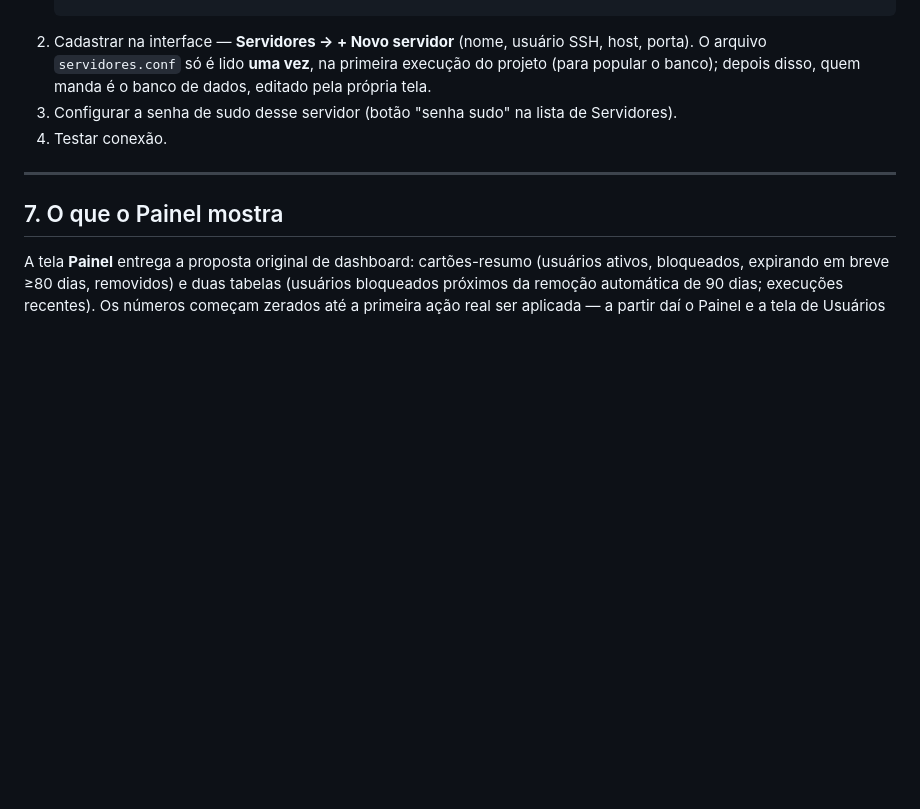
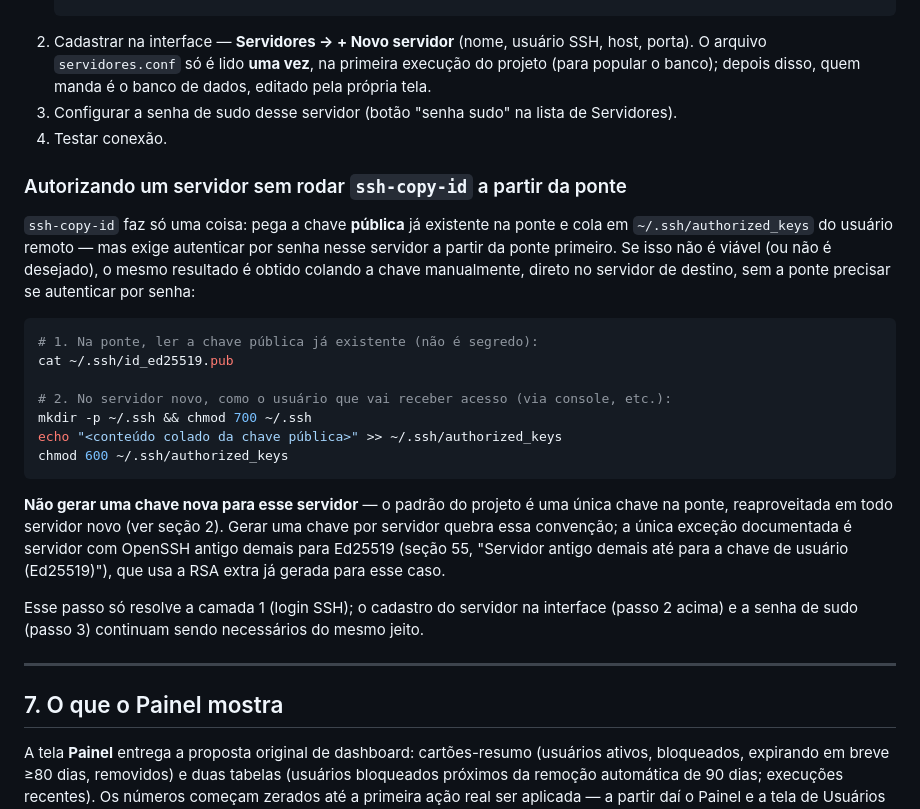
Before and after one commit to julyanarch/NEXUS, a Markdown page: docs/DOCUMENTACAO_TECNICA.md, the part around the change. Rendered like a GitHub page; blank space fills up the shorter version.

Commit message:
docs: documenta como autorizar servidor novo sem ssh-copy-id pela ponte

````diff
--- a/docs/DOCUMENTACAO_TECNICA.md
+++ b/docs/DOCUMENTACAO_TECNICA.md
@@ -160,6 +160,32 @@ etc.) iriam para o Python do sistema inteiro da VM.
    popular o banco); depois disso, quem manda é o banco de dados, editado pela própria tela.
 3. Configurar a senha de sudo desse servidor (botão "senha sudo" na lista de Servidores).
 4. Testar conexão.
+
+### Autorizando um servidor sem rodar `ssh-copy-id` a partir da ponte
+
+`ssh-copy-id` faz só uma coisa: pega a chave **pública** já existente na ponte e cola em
+`~/.ssh/authorized_keys` do usuário remoto — mas exige autenticar por senha nesse servidor a partir
+da ponte primeiro. Se isso não é viável (ou não é desejado), o mesmo resultado é obtido colando a
+chave manualmente, direto no servidor de destino, sem a ponte precisar se autenticar por senha:
+
+```bash
+# 1. Na ponte, ler a chave pública já existente (não é segredo):
+cat ~/.ssh/id_ed25519.pub
+
+# 2. No servidor novo, como o usuário que vai receber acesso (via console, etc.):
+mkdir -p ~/.ssh && chmod 700 ~/.ssh
+echo "<conteúdo colado da chave pública>" >> ~/.ssh/authorized_keys
+chmod 600 ~/.ssh/authorized_keys
+```
+
+**Não gerar uma chave nova para esse servidor** — o padrão do projeto é uma única chave na ponte,
+reaproveitada em todo servidor novo (ver seção 2). Gerar uma chave por servidor quebra essa
+convenção; a única exceção documentada é servidor com OpenSSH antigo demais para Ed25519 (seção 55,
+"Servidor antigo demais até para a chave de usuário (Ed25519)"), que usa a RSA extra já gerada para
+esse caso.
+
+Esse passo só resolve a camada 1 (login SSH); o cadastro do servidor na interface (passo 2 acima) e
+a senha de sudo (passo 3) continuam sendo necessários do mesmo jeito.
 
 ---
 
````
